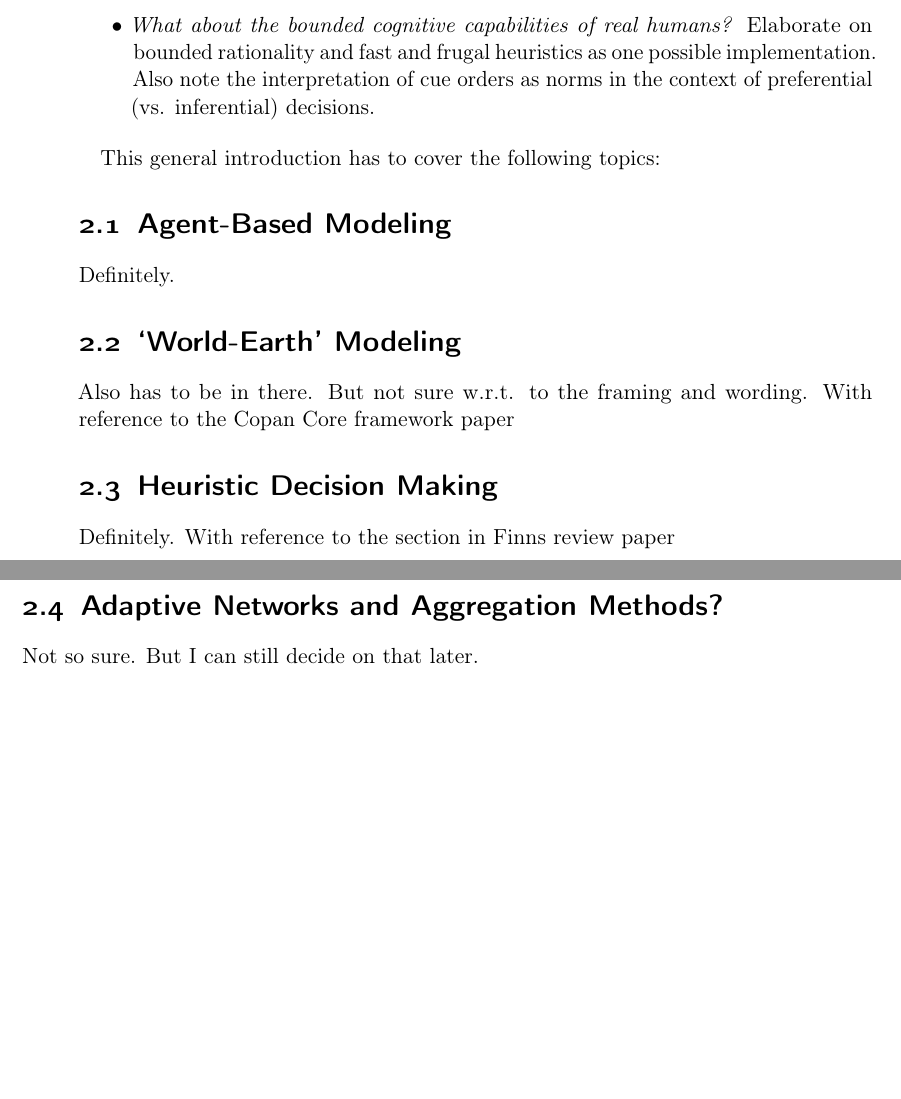
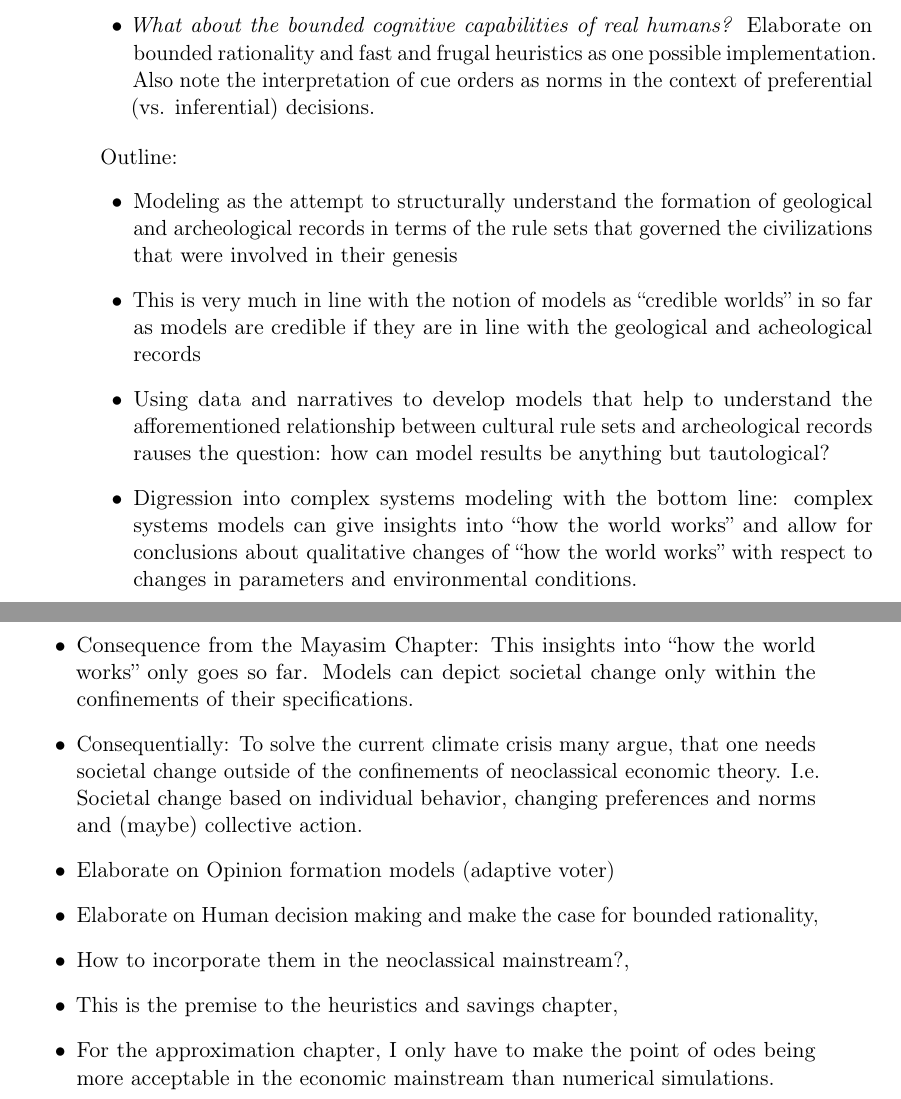
Before and after one commit to jakobkolb/dissertation, a LaTeX thesis (maintext.tex, which reads 2Introduction.tex): two parts of pages 40 and 41 of 151, joined at a grey line, cut so that both start at the same text, the shorter picture padded with empty space. Compiled offline with pdfLaTeX.

Commit message:
outline of introduction

```diff
--- a/2Introduction.tex
+++ b/2Introduction.tex
@@ -33,14 +33,40 @@ The story that I want to tell with this thesis is the following:
 
 \end{itemize}
 
+Outline:
+\begin{itemize}
+  \item Modeling as the attempt to structurally understand the formation of geological and archeological records in terms of the rule sets that governed the civilizations that were involved in their genesis
+  \item This is very much in line with the notion of models as ``credible worlds'' in so far as models are credible if they are in line with the geological and acheological records
+  \item Using data and narratives to develop models that help to understand the afforementioned relationship between cultural rule sets and archeological records rauses the question: how can model results be anything but tautological?
+  \item Digression into complex systems modeling with the bottom line: complex systems models can give insights into ``how the world works'' and allow for conclusions about qualitative changes of ``how the world works'' with respect to changes in parameters and environmental conditions.
+  \item Consequence from the Mayasim Chapter: This insights into ``how the world works'' only goes so far. Models can depict societal change only within the confinements of their specifications.
+ \item Consequentially: To solve the current climate crisis many argue, that one needs societal change outside of the confinements of neoclassical economic theory. I.e. Societal change based on individual behavior, changing preferences and norms and (maybe) collective action.
+ \item Elaborate on Opinion formation models (adaptive voter)
+ \item Elaborate on Human decision making and make the case for bounded rationality,
+ \item How to incorporate them in the neoclassical mainstream?,
+ \item This is the premise to the heuristics and savings chapter,
+ \item For the approximation chapter, I only have to make the point of odes being more acceptable in the economic mainstream than numerical simulations.
+\end{itemize}
 
-This general introduction has to cover the following topics:
-\section{Agent-Based Modeling}
-Definitely.
-\section{`World-Earth' Modeling}
-Also has to be in there. But not sure w.r.t. to the framing and wording.
-With reference to the Copan Core framework paper
-\section{Heuristic Decision Making}
-Definitely. With reference to the section in Finns review paper
-\section{Adaptive Networks and Aggregation Methods?}
-Not so sure. But I can still decide on that later.
+% why modelling in archeological science?
+
+
+% what does this kind of modelling mean in epistemological terms? ``credible worlds''
+
+
+% How can model results not be tautological? Complex systems and emergence
+
+
+% Results from the Mayasim Chapter: Models can picture societal change only within the confinement of their specifications
+
+
+% The climate crisis makes rapid societal change necessary. How to incorporate this in modeling?
+
+
+% Modelling societal change: Individual and collective level:
+
+
+% Discuss models of opinion formation and social learning
+
+
+% Discuss models of individual decision making and make the case for Bounded Rationality
```
Also changed, not shown: 1Mayas.tex (+1 -1 lines), 2Introduction.tex (2 more changed lines).
